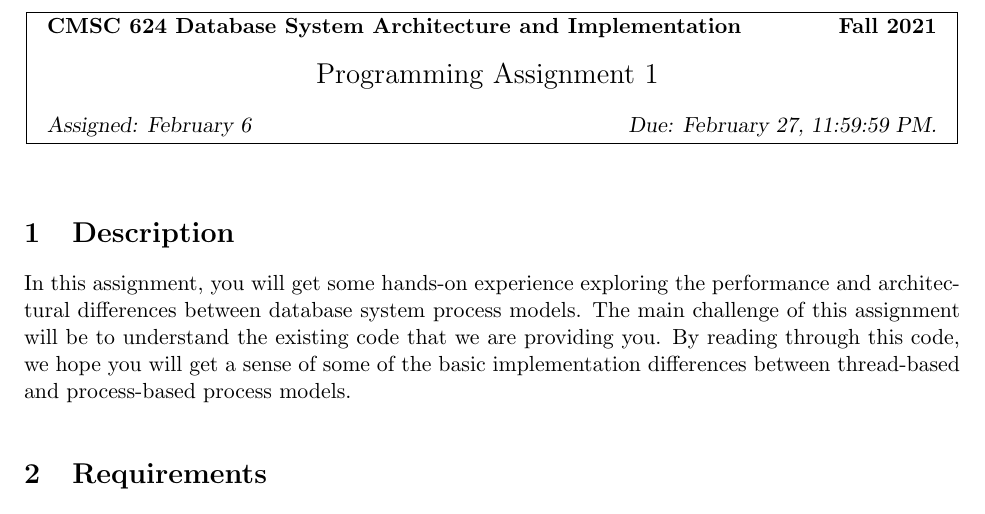
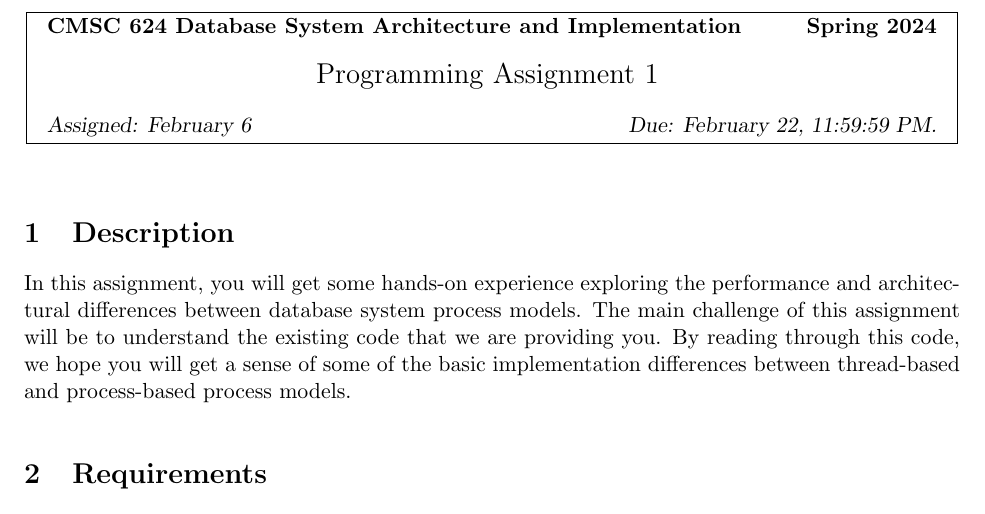
Before and after one commit to umd-db/cmsc-624-spring24, a LaTeX document (a1/cmsc624-a1-sol-template/main.tex): part of page 1 of 3, cut so that both start at the same text. Compiled offline with pdfLaTeX.

Commit message:
Update main.tex

```diff
--- a/a1/cmsc624-a1-sol-template/main.tex
+++ b/a1/cmsc624-a1-sol-template/main.tex
@@ -43,7 +43,7 @@
    \framebox{
       \vbox{
     \hbox to 6.28in { {\bf CMSC 624 Database System Architecture and Implementation
-\hfill Fall 2021} }
+\hfill Spring 2024} }
        \vspace{4mm}
        \hbox to 6.28in { {\Large \hfill #1 \hfill} }
        \vspace{4mm}
@@ -74,7 +74,7 @@
 \newcommand{\note}[1]{{\color{green}{\it Note: #1}}}
 \newcommand{\mnote}[1]{\marginpar{{\color{red}{\it\ #1 \ \  }}}}
 
-\newcommand{\gang}[1]{{\color{green}{\it Pooja - #1}}}
+\newcommand{\pooja}[1]{{\color{green}{\it Pooja - #1}}}
 \newcommand{\dna}[1]{{\color{purple}{\it DNA - #1}}}
 \newcommand{\answer}[1]{{\color{red}{a: - #1}}}
 
@@ -87,10 +87,10 @@
 
 \addtolength{\baselineskip}{-.01\baselineskip}
 
-\header{Programming Assignment 1}{Assigned: February 6}{Due: February 27, 11:59:59 PM.}
+\header{Programming Assignment 1}{Assigned: February 6}{Due: February 22, 11:59:59 PM.}
 
 \newcommand{\spc}{\sqcup}
-\newcommand{\vers}{fall-2021-624}
+\newcommand{\vers}{spring-2024-624}
 
 \section{Description}
 
```
